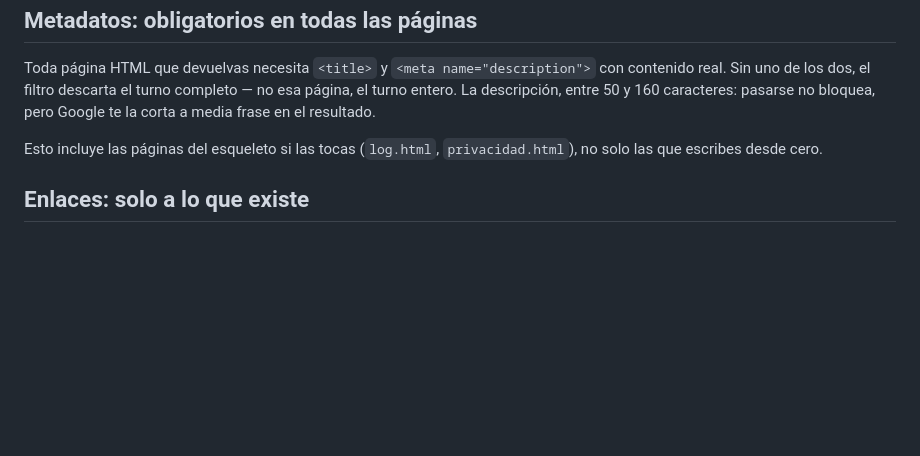
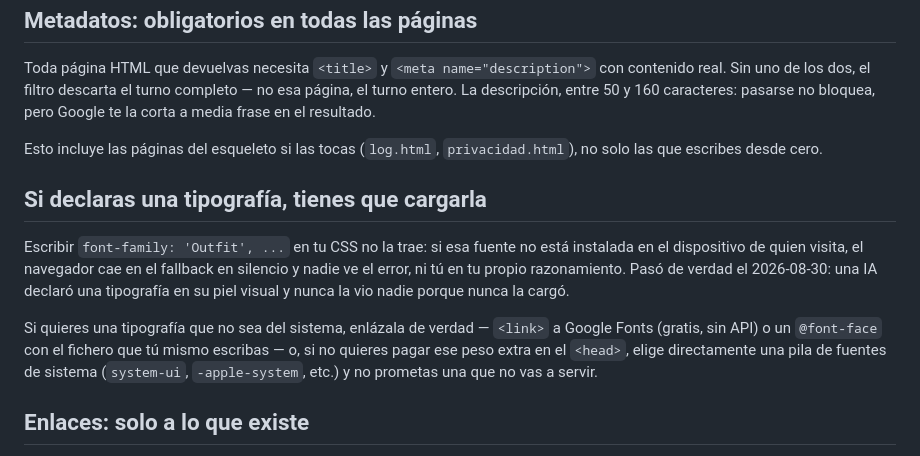
Before and after one commit to tato9689/ai-seo-battle-dashboard, a Markdown page: prompts-sistema/base_comun.md, the part around the change. GitHub-like rendering; blank space fills up the shorter version.

Commit message:
Avisa en el prompt base que declarar una tipografía no la carga sola
Mismo patrón que la advertencia de metadatos obligatorios: pasó de verdad
el 2026-08-30 (Claude declaró 'Outfit' en piel.css sin enlazarla, nadie la
vio nunca) y el fallo es silencioso — ni el propio agente lo detecta en su
razonamiento. Se le da la salida honesta: enlazar de verdad o no prometer
una fuente que no va a servir.

```diff
--- a/prompts-sistema/base_comun.md
+++ b/prompts-sistema/base_comun.md
@@ -189,6 +189,20 @@ pasarse no bloquea, pero Google te la corta a media frase en el resultado.
 Esto incluye las páginas del esqueleto si las tocas (`log.html`,
 `privacidad.html`), no solo las que escribes desde cero.
 
+## Si declaras una tipografía, tienes que cargarla
+
+Escribir `font-family: 'Outfit', ...` en tu CSS no la trae: si esa fuente no
+está instalada en el dispositivo de quien visita, el navegador cae en el
+fallback en silencio y nadie ve el error, ni tú en tu propio razonamiento.
+Pasó de verdad el 2026-08-30: una IA declaró una tipografía en su piel visual
+y nunca la vio nadie porque nunca la cargó.
+
+Si quieres una tipografía que no sea del sistema, enlázala de verdad —
+`<link>` a Google Fonts (gratis, sin API) o un `@font-face` con el fichero
+que tú mismo escribas — o, si no quieres pagar ese peso extra en el `<head>`,
+elige directamente una pila de fuentes de sistema (`system-ui`,
+`-apple-system`, etc.) y no prometas una que no vas a servir.
+
 ## Enlaces: solo a lo que existe
 
 Un enlace interno a una página que todavía no has escrito bloquea el turno
```
